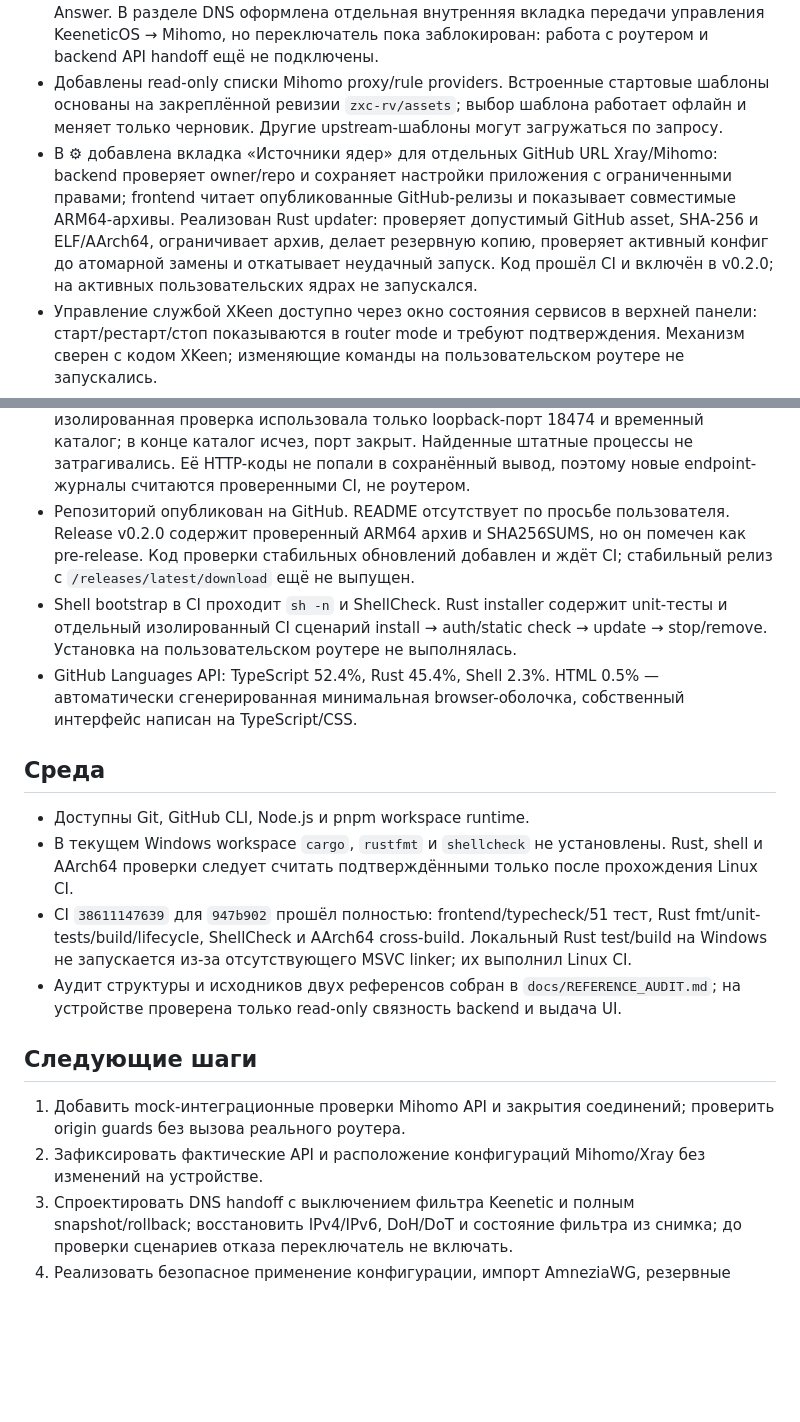
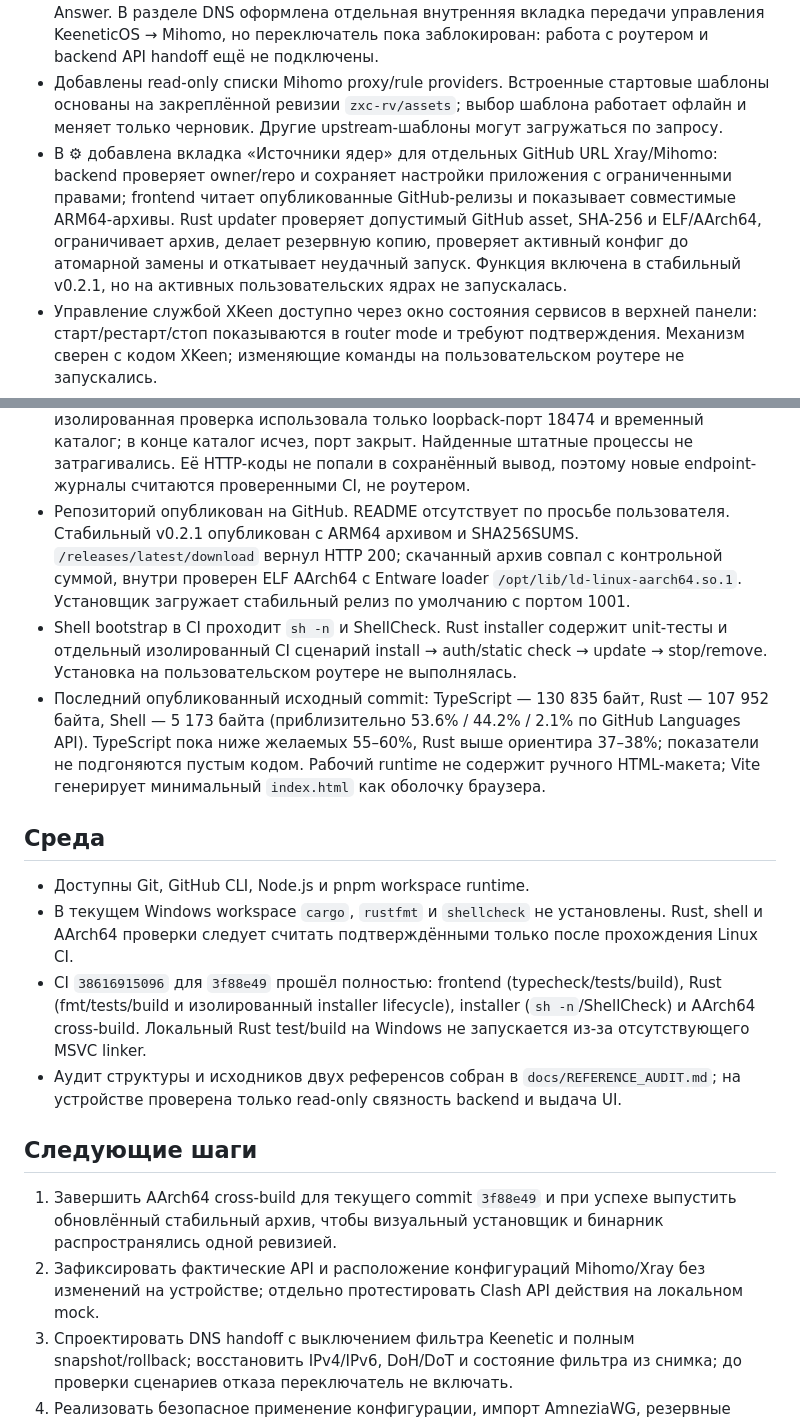
Before and after one commit to rangerxxyy/XKeen-UI, a Markdown page: PROJECT_STATUS.md, 2 parts joined by grey strips. Rendered like a GitHub page; blank space fills up the shorter version.

Commit message:
docs: refresh release and implementation status

```diff
--- a/PROJECT_STATUS.md
+++ b/PROJECT_STATUS.md
@@ -12,7 +12,7 @@
 - Переключение selector и закрытие одного/всех соединений доступны как изменяющие операции; интерфейс явно подтверждает действия, backend требует bearer-токен и строгий same-origin `Origin`/`Host`, закрытие одного соединения перепроверяет активность ID. Эти операции не запускались против пользовательского роутера.
 - Добавлен read-only DNS lookup через локальный Mihomo API: валидация домена и типа записи на backend, запрос только по действию пользователя, отображение статуса и Answer. В разделе DNS оформлена отдельная внутренняя вкладка передачи управления KeeneticOS → Mihomo, но переключатель пока заблокирован: работа с роутером и backend API handoff ещё не подключены.
 - Добавлены read-only списки Mihomo proxy/rule providers. Встроенные стартовые шаблоны основаны на закреплённой ревизии `zxc-rv/assets`; выбор шаблона работает офлайн и меняет только черновик. Другие upstream-шаблоны могут загружаться по запросу.
-- В ⚙ добавлена вкладка «Источники ядер» для отдельных GitHub URL Xray/Mihomo: backend проверяет owner/repo и сохраняет настройки приложения с ограниченными правами; frontend читает опубликованные GitHub-релизы и показывает совместимые ARM64-архивы. Реализован Rust updater: проверяет допустимый GitHub asset, SHA-256 и ELF/AArch64, ограничивает архив, делает резервную копию, проверяет активный конфиг до атомарной замены и откатывает неудачный запуск. Код прошёл CI и включён в v0.2.0; на активных пользовательских ядрах не запускался.
+- В ⚙ добавлена вкладка «Источники ядер» для отдельных GitHub URL Xray/Mihomo: backend проверяет owner/repo и сохраняет настройки приложения с ограниченными правами; frontend читает опубликованные GitHub-релизы и показывает совместимые ARM64-архивы. Rust updater проверяет допустимый GitHub asset, SHA-256 и ELF/AArch64, ограничивает архив, делает резервную копию, проверяет активный конфиг до атомарной замены и откатывает неудачный запуск. Функция включена в стабильный v0.2.1, но на активных пользовательских ядрах не запускалась.
 - Управление службой XKeen доступно через окно состояния сервисов в верхней панели: старт/рестарт/стоп показываются в router mode и требуют подтверждения. Механизм сверен с кодом XKeen; изменяющие команды на пользовательском роутере не запускались.
 - Панель имеет четыре раздела в порядке «Селекторы → Соединения → Конфигурация → DNS». Журнал размещён под прокручиваемой рабочей областью без отдельной вкладки. Оформление переведено на матовую тёмную сине-фиолетовую палитру.
 - Для журнала добавлен read-only endpoint с фиксированным allowlist `/opt/var/log`, максимумом 256 KiB и 1000 строк, фильтром и расширенным просмотром в UI; вывод использует `textContent`, параметры секретов в строках редактируются. Кнопка очистки очищает только окно интерфейса. CI прошёл для commit `947b902`; содержимое системных журналов на пользовательском роутере не просматривалось.
@@ -22,21 +22,21 @@
 - Целевая среда подтверждена на роутере: KeeneticOS/Entware, AArch64, glibc 2.27.
 - Тестовый AArch64-бинарник собран в CI с Entware dynamic loader (`/opt/lib/ld-linux-aarch64.so.1`) и проверен на устройстве на loopback-порту 18473: `/health`, отказ API без bearer-токена, read-only status с токеном и раздача frontend.
 - В ходе перепроверки временный каталог `/tmp/xkeen-ui-readonly-2026101421` был найден после завершения сессии и удалён отдельно; порт 18473 не слушался. Вторая изолированная проверка использовала только loopback-порт 18474 и временный каталог; в конце каталог исчез, порт закрыт. Найденные штатные процессы не затрагивались. Её HTTP-коды не попали в сохранённый вывод, поэтому новые endpoint-журналы считаются проверенными CI, не роутером.
-- Репозиторий опубликован на GitHub. README отсутствует по просьбе пользователя. Release v0.2.0 содержит проверенный ARM64 архив и SHA256SUMS, но он помечен как pre-release. Код проверки стабильных обновлений добавлен и ждёт CI; стабильный релиз с `/releases/latest/download` ещё не выпущен.
+- Репозиторий опубликован на GitHub. README отсутствует по просьбе пользователя. Стабильный v0.2.1 опубликован с ARM64 архивом и SHA256SUMS. `/releases/latest/download` вернул HTTP 200; скачанный архив совпал с контрольной суммой, внутри проверен ELF AArch64 с Entware loader `/opt/lib/ld-linux-aarch64.so.1`. Установщик загружает стабильный релиз по умолчанию с портом 1001.
 - Shell bootstrap в CI проходит `sh -n` и ShellCheck. Rust installer содержит unit-тесты и отдельный изолированный CI сценарий install → auth/static check → update → stop/remove. Установка на пользовательском роутере не выполнялась.
-- GitHub Languages API: TypeScript 52.4%, Rust 45.4%, Shell 2.3%. HTML 0.5% — автоматически сгенерированная минимальная browser-оболочка, собственный интерфейс написан на TypeScript/CSS.
+- Последний опубликованный исходный commit: TypeScript — 130 835 байт, Rust — 107 952 байта, Shell — 5 173 байта (приблизительно 53.6% / 44.2% / 2.1% по GitHub Languages API). TypeScript пока ниже желаемых 55–60%, Rust выше ориентира 37–38%; показатели не подгоняются пустым кодом. Рабочий runtime не содержит ручного HTML-макета; Vite генерирует минимальный `index.html` как оболочку браузера.
 
 ## Среда
 
 - Доступны Git, GitHub CLI, Node.js и pnpm workspace runtime.
 - В текущем Windows workspace `cargo`, `rustfmt` и `shellcheck` не установлены. Rust, shell и AArch64 проверки следует считать подтверждёнными только после прохождения Linux CI.
-- CI `38611147639` для `947b902` прошёл полностью: frontend/typecheck/51 тест, Rust fmt/unit-tests/build/lifecycle, ShellCheck и AArch64 cross-build. Локальный Rust test/build на Windows не запускается из-за отсутствующего MSVC linker; их выполнил Linux CI.
+- CI `38616915096` для `3f88e49` прошёл полностью: frontend (typecheck/tests/build), Rust (fmt/tests/build и изолированный installer lifecycle), installer (`sh -n`/ShellCheck) и AArch64 cross-build. Локальный Rust test/build на Windows не запускается из-за отсутствующего MSVC linker.
 - Аудит структуры и исходников двух референсов собран в `docs/REFERENCE_AUDIT.md`; на устройстве проверена только read-only связность backend и выдача UI.
 
 ## Следующие шаги
 
-1. Добавить mock-интеграционные проверки Mihomo API и закрытия соединений; проверить origin guards без вызова реального роутера.
-2. Зафиксировать фактические API и расположение конфигураций Mihomo/Xray без изменений на устройстве.
+1. Завершить AArch64 cross-build для текущего commit `3f88e49` и при успехе выпустить обновлённый стабильный архив, чтобы визуальный установщик и бинарник распространялись одной ревизией.
+2. Зафиксировать фактические API и расположение конфигураций Mihomo/Xray без изменений на устройстве; отдельно протестировать Clash API действия на локальном mock.
 3. Спроектировать DNS handoff с выключением фильтра Keenetic и полным snapshot/rollback; восстановить IPv4/IPv6, DoH/DoT и состояние фильтра из снимка; до проверки сценариев отказа переключатель не включать.
 4. Реализовать безопасное применение конфигурации, импорт AmneziaWG, резервные копии, geo scan и route test.
 5. Для каждого изменения на роутере сначала подготовить план отката и ограничить операции тестовым окружением.
```
Also changed, not shown: PLAN.md (+5 -5 lines).
